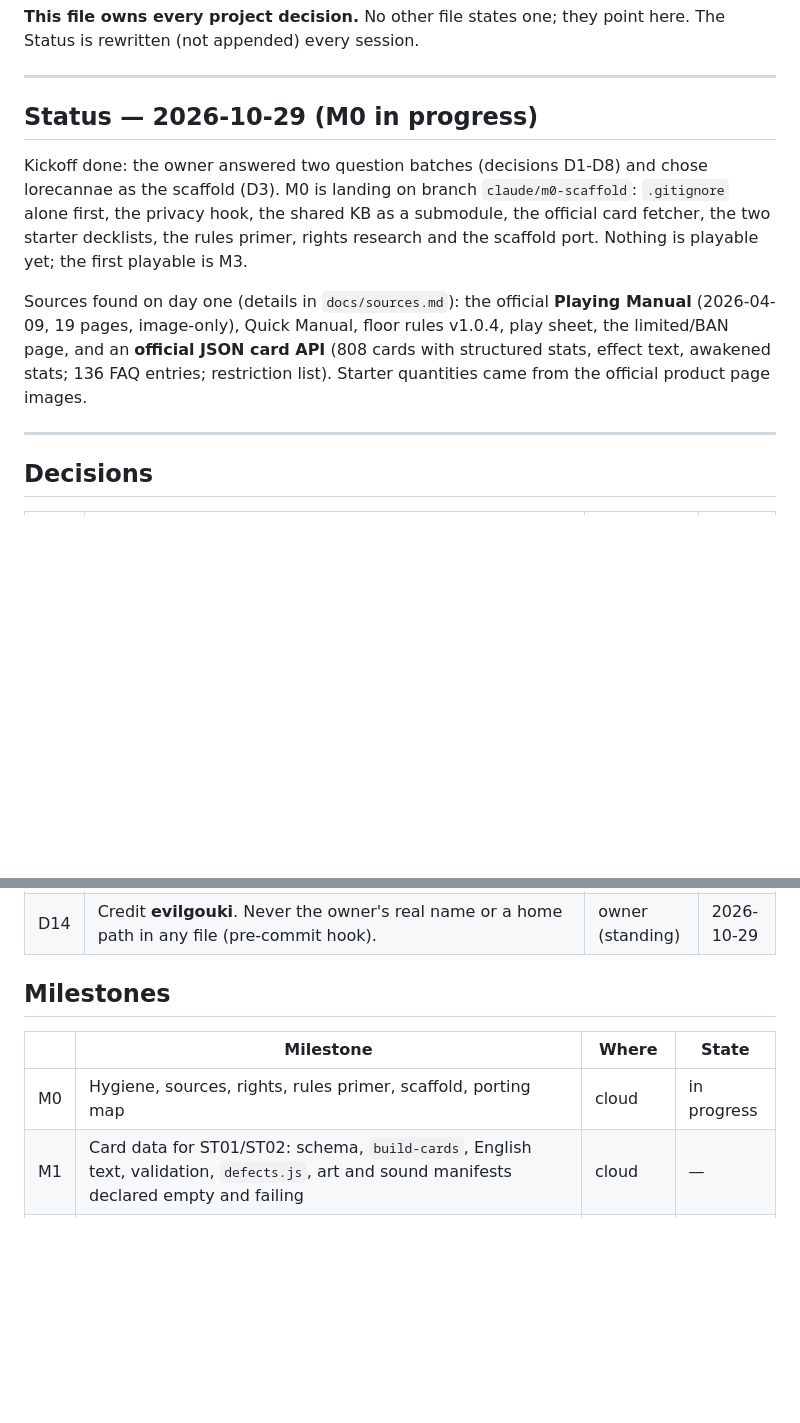
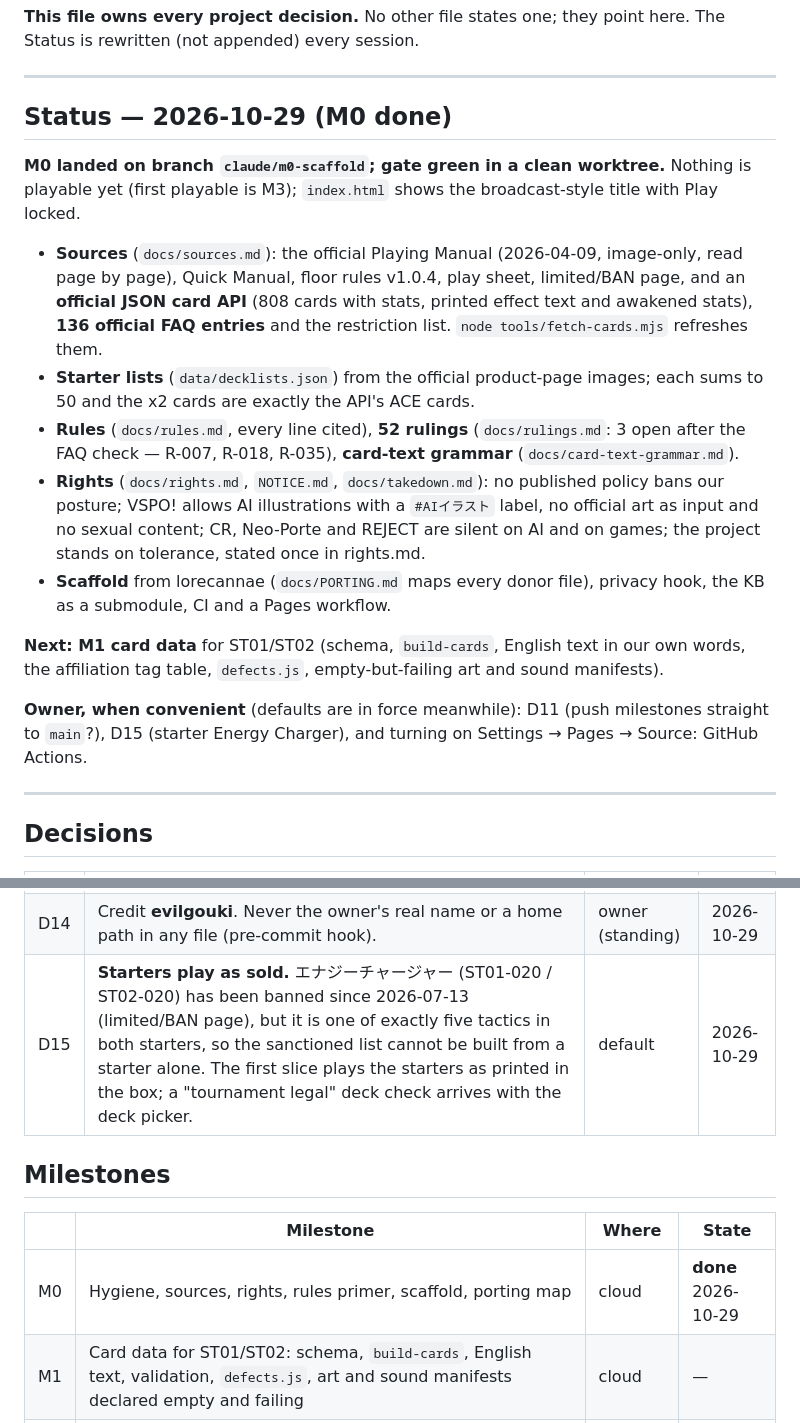
Before and after one commit to dragoonant/xross-forge, a Markdown page: PLAN.md, 2 parts joined by grey strips. Rendered like a GitHub page; blank space fills up the shorter version.

Commit message:
PLAN: M0 done status, D15 starters play as sold (Energy Charger banned since 2026-07-13)
Co-Authored-By: Claude Opus 5.5 <noreply@anthropic.com>
Claude-Session: https://claude.ai/code/session_015mCNC332aQu2nbufFiyhAJ

```diff
--- a/PLAN.md
+++ b/PLAN.md
@@ -5,19 +5,31 @@ Status is rewritten (not appended) every session.
 
 ---
 
-## Status — 2026-10-29 (M0 in progress)
+## Status — 2026-10-29 (M0 done)
 
-Kickoff done: the owner answered two question batches (decisions D1-D8) and chose lorecannae
-as the scaffold (D3). M0 is landing on branch `claude/m0-scaffold`: `.gitignore` alone first,
-the privacy hook, the shared KB as a submodule, the official card fetcher, the two starter
-decklists, the rules primer, rights research and the scaffold port. Nothing is playable yet;
-the first playable is M3.
+**M0 landed on branch `claude/m0-scaffold`; gate green in a clean worktree.** Nothing is playable
+yet (first playable is M3); `index.html` shows the broadcast-style title with Play locked.
 
-Sources found on day one (details in `docs/sources.md`): the official **Playing Manual**
-(2026-04-09, 19 pages, image-only), Quick Manual, floor rules v1.0.4, play sheet, the
-limited/BAN page, and an **official JSON card API** (808 cards with structured stats, effect
-text, awakened stats; 136 FAQ entries; restriction list). Starter quantities came from the
-official product page images.
+- **Sources** (`docs/sources.md`): the official Playing Manual (2026-04-09, image-only, read page
+  by page), Quick Manual, floor rules v1.0.4, play sheet, limited/BAN page, and an **official
+  JSON card API** (808 cards with stats, printed effect text and awakened stats), **136 official
+  FAQ entries** and the restriction list. `node tools/fetch-cards.mjs` refreshes them.
+- **Starter lists** (`data/decklists.json`) from the official product-page images; each sums to
+  50 and the x2 cards are exactly the API's ACE cards.
+- **Rules** (`docs/rules.md`, every line cited), **52 rulings** (`docs/rulings.md`: 3 open after
+  the FAQ check — R-007, R-018, R-035), **card-text grammar** (`docs/card-text-grammar.md`).
+- **Rights** (`docs/rights.md`, `NOTICE.md`, `docs/takedown.md`): no published policy bans our
+  posture; VSPO! allows AI illustrations with a `#AIイラスト` label, no official art as input and
+  no sexual content; CR, Neo-Porte and REJECT are silent on AI and on games; the project stands on
+  tolerance, stated once in rights.md.
+- **Scaffold** from lorecannae (`docs/PORTING.md` maps every donor file), privacy hook, the KB as
+  a submodule, CI and a Pages workflow.
+
+**Next: M1 card data** for ST01/ST02 (schema, `build-cards`, English text in our own words, the
+affiliation tag table, `defects.js`, empty-but-failing art and sound manifests).
+
+**Owner, when convenient** (defaults are in force meanwhile): D11 (push milestones straight to
+`main`?), D15 (starter Energy Charger), and turning on Settings → Pages → Source: GitHub Actions.
 
 ---
 
@@ -39,12 +51,13 @@ official product page images.
 | D12 | Authority order for rules: Playing Manual (2026-04-09) > official FAQ (API) > floor rules > Quick Manual > third-party summaries. Ambiguities go in `docs/rulings.md` as `RULING`s, never block. | default | 2026-10-29 |
 | D13 | Leader affiliation tags (VSPO!, CR, …) are not a field in the card API; for the first slice they come from a hand table sourced from the product pages and card faces (`docs/sources.md`). | default | 2026-10-29 |
 | D14 | Credit **evilgouki**. Never the owner's real name or a home path in any file (pre-commit hook). | owner (standing) | 2026-10-29 |
+| D15 | **Starters play as sold.** エナジーチャージャー (ST01-020 / ST02-020) has been banned since 2026-07-13 (limited/BAN page), but it is one of exactly five tactics in both starters, so the sanctioned list cannot be built from a starter alone. The first slice plays the starters as printed in the box; a "tournament legal" deck check arrives with the deck picker. | default | 2026-10-29 |
 
 ## Milestones
 
 | | Milestone | Where | State |
 |---|---|---|---|
-| M0 | Hygiene, sources, rights, rules primer, scaffold, porting map | cloud | in progress |
+| M0 | Hygiene, sources, rights, rules primer, scaffold, porting map | cloud | **done** 2026-10-29 |
 | M1 | Card data for ST01/ST02: schema, `build-cards`, English text, validation, `defects.js`, art and sound manifests declared empty and failing | cloud | — |
 | M2 | Engine: pure `apply`/`legalActions`, rounds and best of 3, PP, attacks and boosts, down/awaken, tactics, deck-out, quick match; one test per card; auditor; sim with invariants; independent rules review | cloud | — |
 | M3 | **Playable on Pages vs a random bot**: board, public-zone viewers, hover zoom, prompts that say what they decide, animation director, how to play | cloud | — |
```
